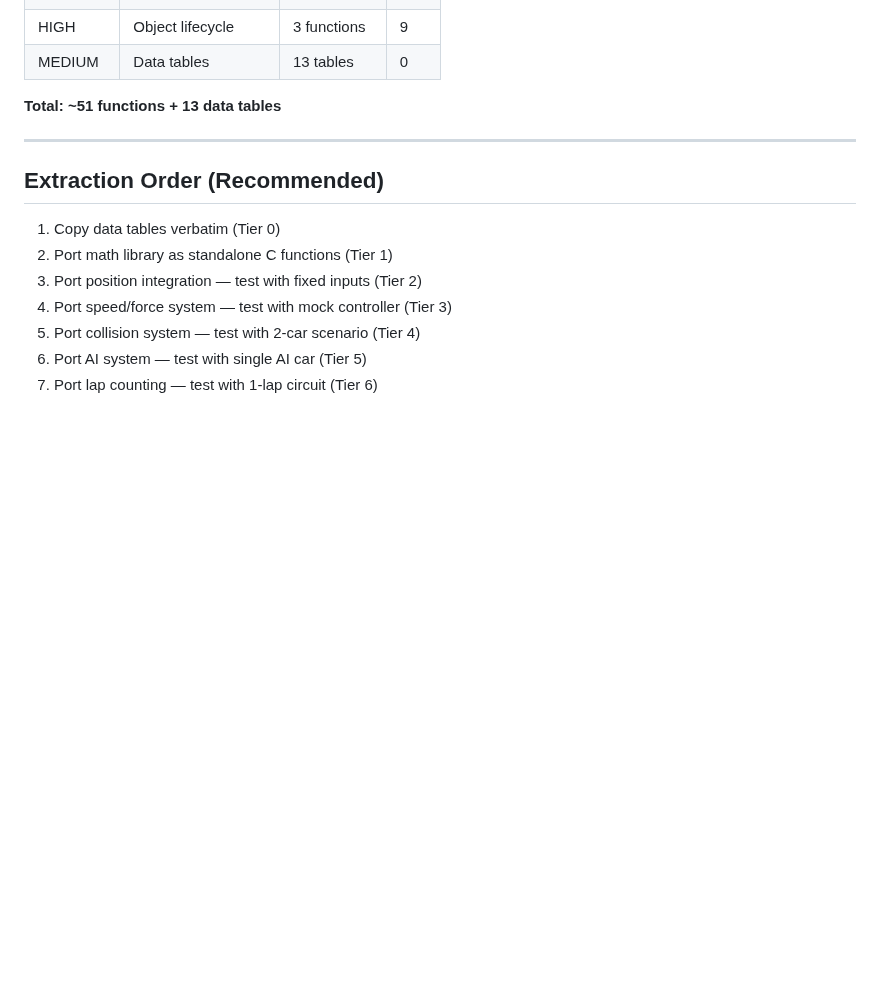
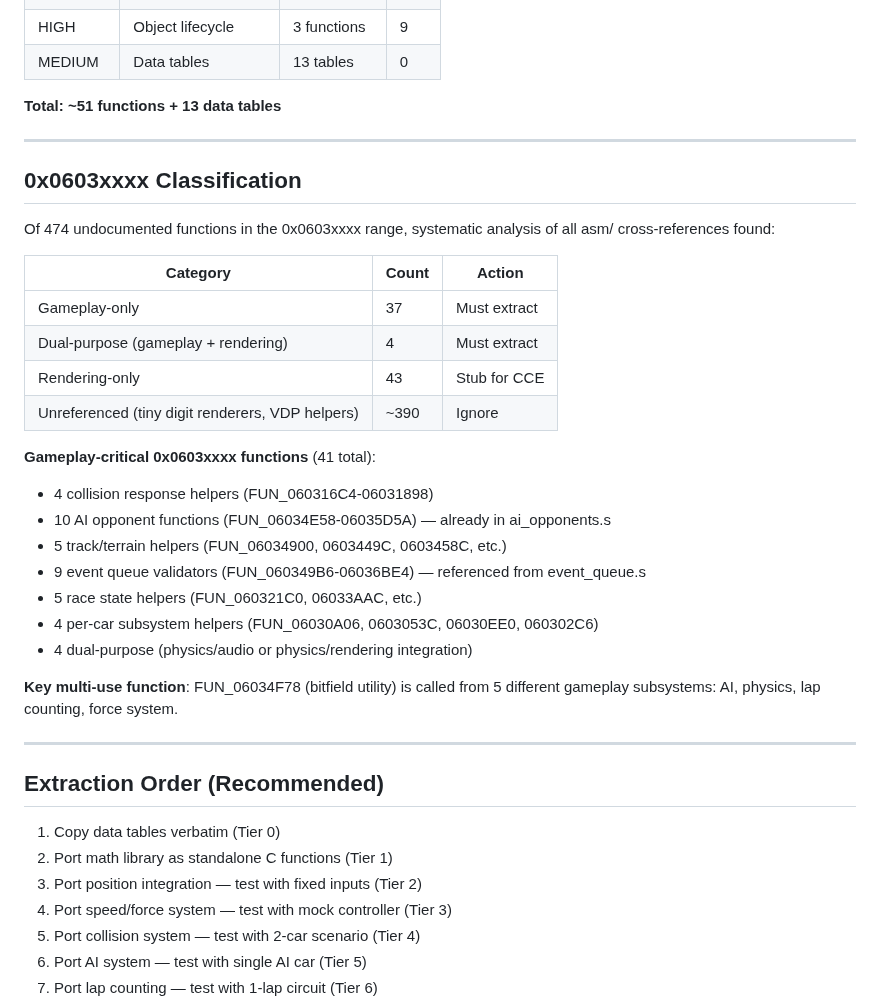
Before and after one commit to AJBats/saturn-daytona-usa-re, a Markdown page: workstreams/extraction_dependency_graph.md, the part around the change. Rendered like a GitHub page; blank space fills up the shorter version.

Commit message:
docs: add 0x0603xxxx gameplay classification to extraction graph
41 gameplay-critical functions identified out of 474 total.
~390 unreferenced rendering helpers confirmed safe to ignore.

Co-Authored-By: Claude Opus 4.6 <noreply@anthropic.com>

```diff
--- a/workstreams/extraction_dependency_graph.md
+++ b/workstreams/extraction_dependency_graph.md
@@ -321,6 +321,32 @@ Tier 9: OBJECT LIFECYCLE (init/teardown)
 
 ---
 
+## 0x0603xxxx Classification
+
+Of 474 undocumented functions in the 0x0603xxxx range, systematic analysis
+of all asm/ cross-references found:
+
+| Category | Count | Action |
+|----------|-------|--------|
+| Gameplay-only | 37 | Must extract |
+| Dual-purpose (gameplay + rendering) | 4 | Must extract |
+| Rendering-only | 43 | Stub for CCE |
+| Unreferenced (tiny digit renderers, VDP helpers) | ~390 | Ignore |
+
+**Gameplay-critical 0x0603xxxx functions** (41 total):
+- 4 collision response helpers (FUN_060316C4-06031898)
+- 10 AI opponent functions (FUN_06034E58-06035D5A) — already in ai_opponents.s
+- 5 track/terrain helpers (FUN_06034900, 0603449C, 0603458C, etc.)
+- 9 event queue validators (FUN_060349B6-06036BE4) — referenced from event_queue.s
+- 5 race state helpers (FUN_060321C0, 06033AAC, etc.)
+- 4 per-car subsystem helpers (FUN_06030A06, 0603053C, 06030EE0, 060302C6)
+- 4 dual-purpose (physics/audio or physics/rendering integration)
+
+**Key multi-use function**: FUN_06034F78 (bitfield utility) is called from
+5 different gameplay subsystems: AI, physics, lap counting, force system.
+
+---
+
 ## Extraction Order (Recommended)
 
 1. Copy data tables verbatim (Tier 0)
```
